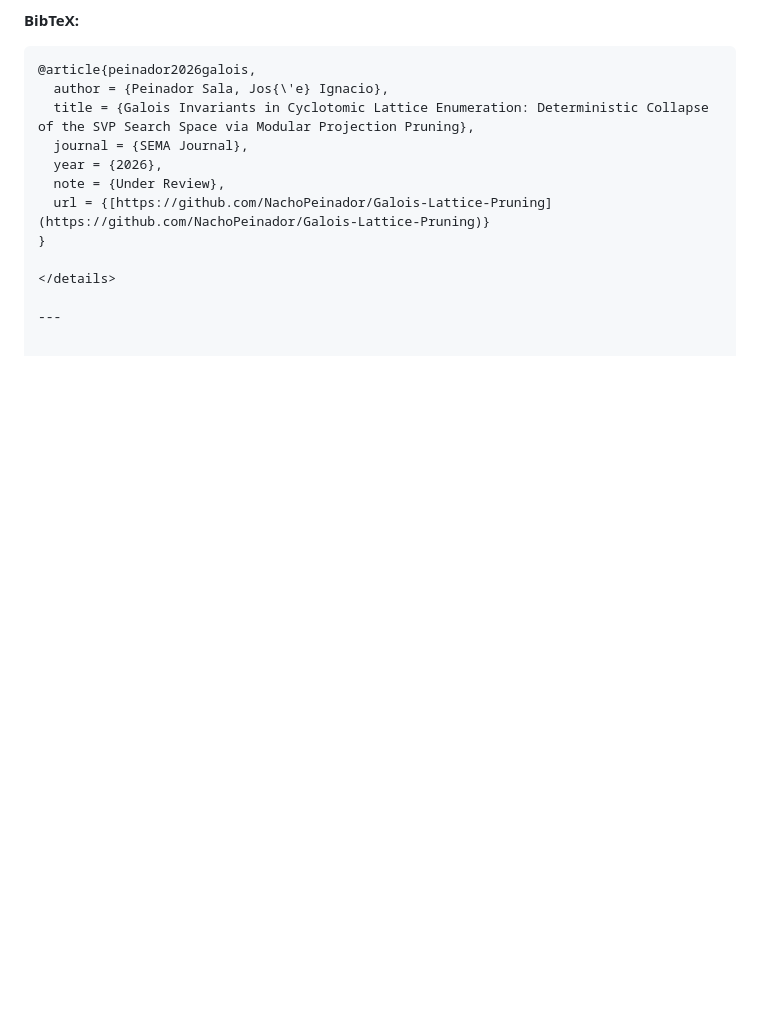
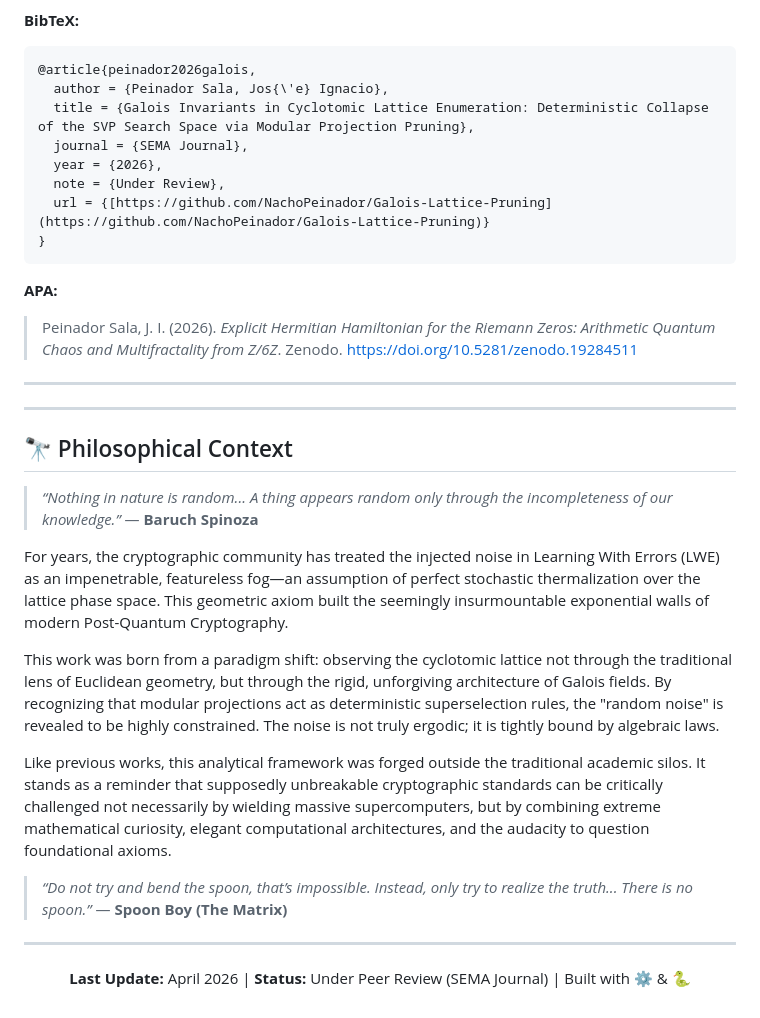
Before and after one commit to NachoPeinador/Galois-Lattice-Pruning, a Markdown page: README.md, the part around one of its changes. Rendered like a GitHub page; folded sections open; blank space fills up the shorter version.

````diff
--- a/README.md
+++ b/README.md
@@ -83,7 +85,34 @@ If this Galois pruning mechanism, the Meet-in-the-Middle (MitM) C++ architecture
   note = {Under Review},
   url = {[https://github.com/NachoPeinador/Galois-Lattice-Pruning](https://github.com/NachoPeinador/Galois-Lattice-Pruning)}
 }
+```
+**APA:**
+
+> Peinador Sala, J. I. (2026). *Explicit Hermitian Hamiltonian for the Riemann Zeros: Arithmetic Quantum Chaos and Multifractality from Z/6Z*. Zenodo. https://doi.org/10.5281/zenodo.19284511
+
 
 </details>
 
 ---
+
+---
+
+## 🔭 Philosophical Context
+
+> *“Nothing in nature is random... A thing appears random only through the incompleteness of our knowledge.”* — **Baruch Spinoza**
+
+For years, the cryptographic community has treated the injected noise in Learning With Errors (LWE) as an impenetrable, featureless fog—an assumption of perfect stochastic thermalization over the lattice phase space. This geometric axiom built the seemingly insurmountable exponential walls of modern Post-Quantum Cryptography.
+
+This work was born from a paradigm shift: observing the cyclotomic lattice not through the traditional lens of Euclidean geometry, but through the rigid, unforgiving architecture of Galois fields. By recognizing that modular projections act as deterministic superselection rules, the "random noise" is revealed to be highly constrained. The noise is not truly ergodic; it is tightly bound by algebraic laws.
+
+Like previous works, this analytical framework was forged outside the traditional academic silos. It stands as a reminder that supposedly unbreakable cryptographic standards can be critically challenged not necessarily by wielding massive supercomputers, but by combining extreme mathematical curiosity, elegant computational architectures, and the audacity to question foundational axioms.
+
+> *“Do not try and bend the spoon, that’s impossible. Instead, only try to realize the truth... There is no spoon.”* — **Spoon Boy (The Matrix)**
+
+---
+
+<div align="center">
+
+<b>Last Update:</b> April 2026 | <b>Status:</b> Under Peer Review (SEMA Journal) | Built with ⚙️ & 🐍
+
+</div>
````
Also changed, not shown: other parts of README.md (+4 -2 lines).
